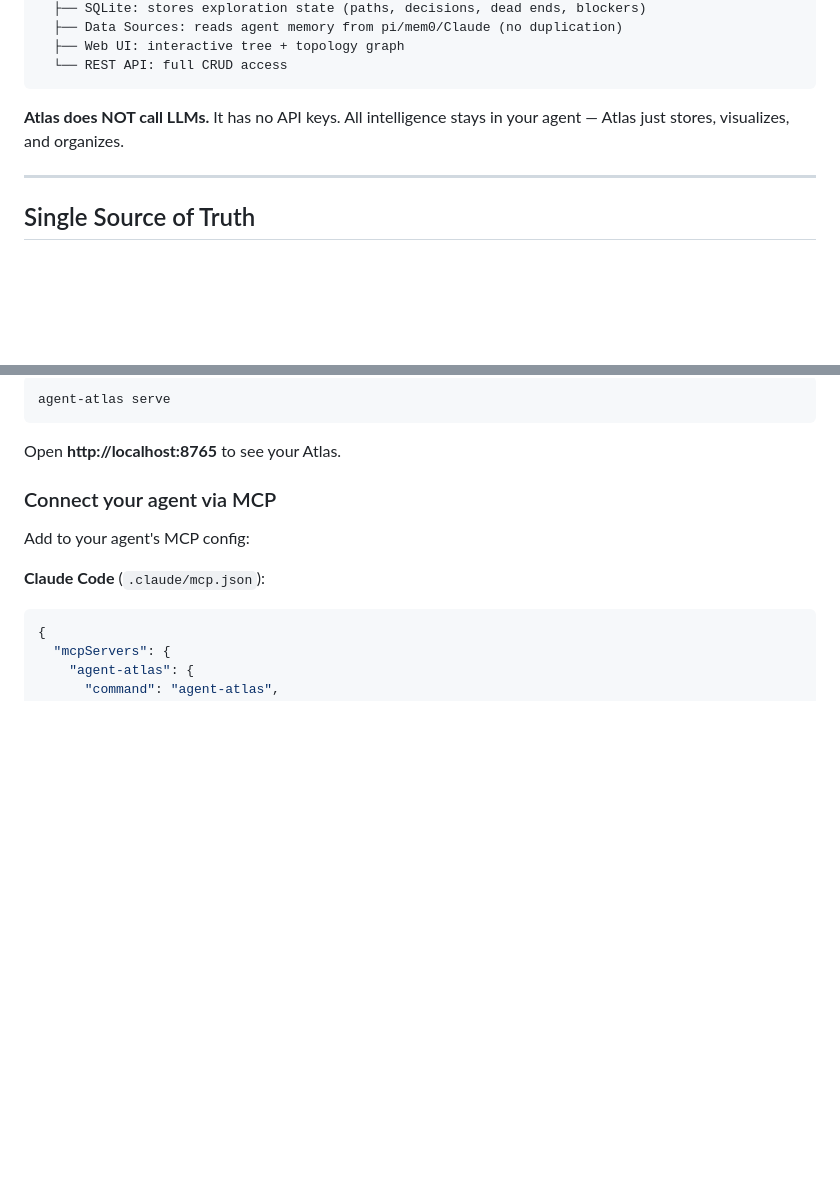
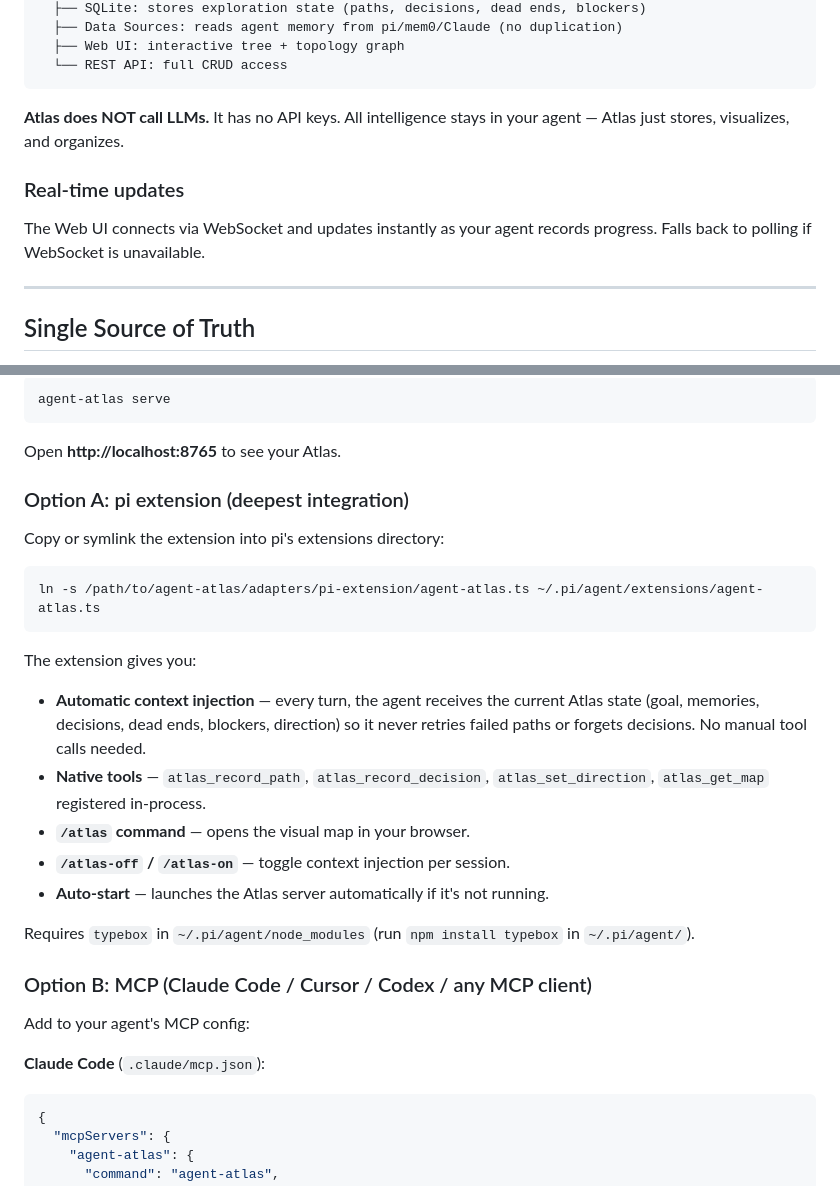
Before and after one commit to gaoanze888/agent-atlas, a Markdown page: README.md, 2 parts joined by grey strips. Rendered like a GitHub page; blank space fills up the shorter version.

Commit message:
docs: README — pi extension instructions, real-time updates

````diff
--- a/README.md
+++ b/README.md
@@ -96,6 +96,10 @@ Agent Atlas (local service)
 
 **Atlas does NOT call LLMs.** It has no API keys. All intelligence stays in your agent — Atlas just stores, visualizes, and organizes.
 
+### Real-time updates
+
+The Web UI connects via WebSocket and updates instantly as your agent records progress. Falls back to polling if WebSocket is unavailable.
+
 ---
 
 ## Single Source of Truth
@@ -139,7 +143,25 @@ agent-atlas serve
 
 Open **http://localhost:8765** to see your Atlas.
 
-### Connect your agent via MCP
+### Option A: pi extension (deepest integration)
+
+Copy or symlink the extension into pi's extensions directory:
+
+```bash
+ln -s /path/to/agent-atlas/adapters/pi-extension/agent-atlas.ts ~/.pi/agent/extensions/agent-atlas.ts
+```
+
+The extension gives you:
+
+- **Automatic context injection** — every turn, the agent receives the current Atlas state (goal, memories, decisions, dead ends, blockers, direction) so it never retries failed paths or forgets decisions. No manual tool calls needed.
+- **Native tools** — `atlas_record_path`, `atlas_record_decision`, `atlas_set_direction`, `atlas_get_map` registered in-process.
+- **`/atlas` command** — opens the visual map in your browser.
+- **`/atlas-off` / `/atlas-on`** — toggle context injection per session.
+- **Auto-start** — launches the Atlas server automatically if it's not running.
+
+Requires `typebox` in `~/.pi/agent/node_modules` (run `npm install typebox` in `~/.pi/agent/`).
+
+### Option B: MCP (Claude Code / Cursor / Codex / any MCP client)
 
 Add to your agent's MCP config:
 
````
